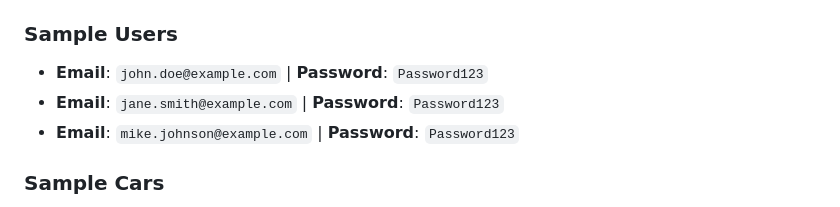
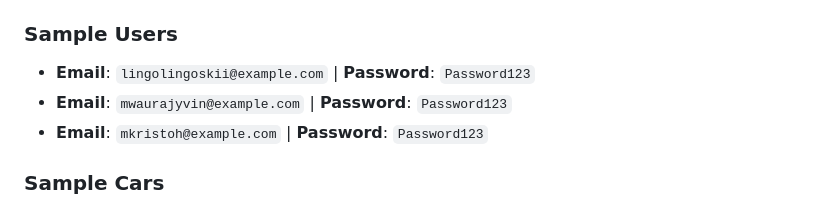
Before and after one commit to Mwaura-jyvin/Jyvinmwaura, a Markdown page: README.md, the part around the change. Rendered like a GitHub page.

```diff
--- a/README.md
+++ b/README.md
@@ -140,9 +140,9 @@ rental/
 
 ### Sample Users
 
-- **Email**: `john.doe@example.com` | **Password**: `Password123`
-- **Email**: `jane.smith@example.com` | **Password**: `Password123`
-- **Email**: `mike.johnson@example.com` | **Password**: `Password123`
+- **Email**: `lingolingoskii@example.com` | **Password**: `Password123`
+- **Email**: `mwaurajyvin@example.com` | **Password**: `Password123`
+- **Email**: `mkristoh@example.com` | **Password**: `Password123`
 
 ### Sample Cars
 
```
